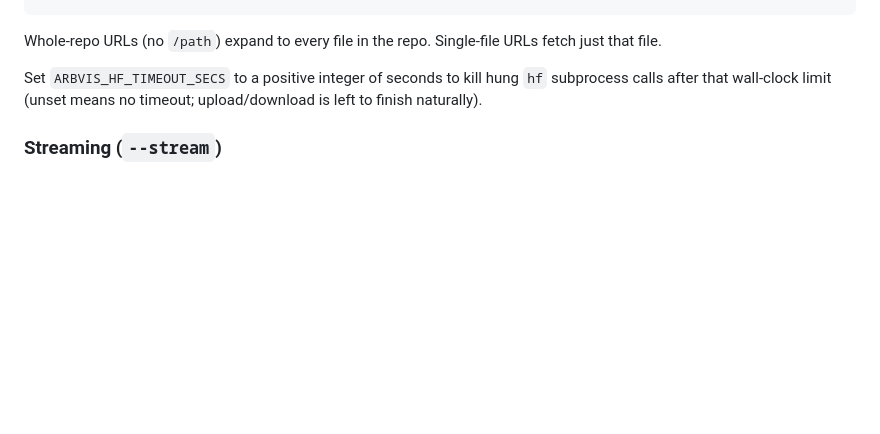
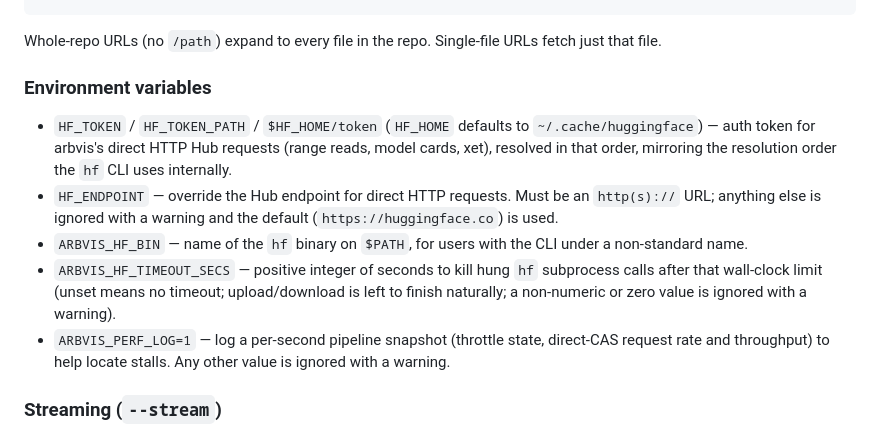
Before and after one commit to znation/arbvis, a Markdown page: README.md, the part around the change. GitHub-like rendering; blank space fills up the shorter version.

Commit message:
tumwater(improve): Document all runtime environment variables in a new README "Environment variables" section
WHY: arbvis honors six env vars (ARBVIS_HF_BIN, ARBVIS_PERF_LOG, HF_ENDPOINT, HF_TOKEN/HF_TOKEN_PATH/HF_HOME, plus the already-mentioned ARBVIS_HF_TIMEOUT_SECS) but only one was documented, so users had n…
RISK: Docs-only change — no code paths touched; the only risk is an inaccurate claim, and each line was cross-checked against the implementing code (src/hf_url.rs read_token/parse_endpoint, src/hf_cli.rs h…
VERIFIED: cargo clippy --all-features --all-targets -- -D warnings and cargo fmt --check were clean on the (code-identical) tree before the docs edit, and cargo doc --no-deps produced no warnings; the edit tou…

Tick: improve #18 · turns 42 · ctx 35.6k

```diff
--- a/README.md
+++ b/README.md
@@ -174,7 +174,13 @@ hf://buckets/owner/bucket[/path]                 # no revision concept
 
 Whole-repo URLs (no `/path`) expand to every file in the repo. Single-file URLs fetch just that file.
 
-Set `ARBVIS_HF_TIMEOUT_SECS` to a positive integer of seconds to kill hung `hf` subprocess calls after that wall-clock limit (unset means no timeout; upload/download is left to finish naturally).
+### Environment variables
+
+- `HF_TOKEN` / `HF_TOKEN_PATH` / `$HF_HOME/token` (`HF_HOME` defaults to `~/.cache/huggingface`) — auth token for arbvis's direct HTTP Hub requests (range reads, model cards, xet), resolved in that order, mirroring the resolution order the `hf` CLI uses internally.
+- `HF_ENDPOINT` — override the Hub endpoint for direct HTTP requests. Must be an `http(s)://` URL; anything else is ignored with a warning and the default (`https://huggingface.co`) is used.
+- `ARBVIS_HF_BIN` — name of the `hf` binary on `$PATH`, for users with the CLI under a non-standard name.
+- `ARBVIS_HF_TIMEOUT_SECS` — positive integer of seconds to kill hung `hf` subprocess calls after that wall-clock limit (unset means no timeout; upload/download is left to finish naturally; a non-numeric or zero value is ignored with a warning).
+- `ARBVIS_PERF_LOG=1` — log a per-second pipeline snapshot (throttle state, direct-CAS request rate and throughput) to help locate stalls. Any other value is ignored with a warning.
 
 ### Streaming (`--stream`)
 
```
